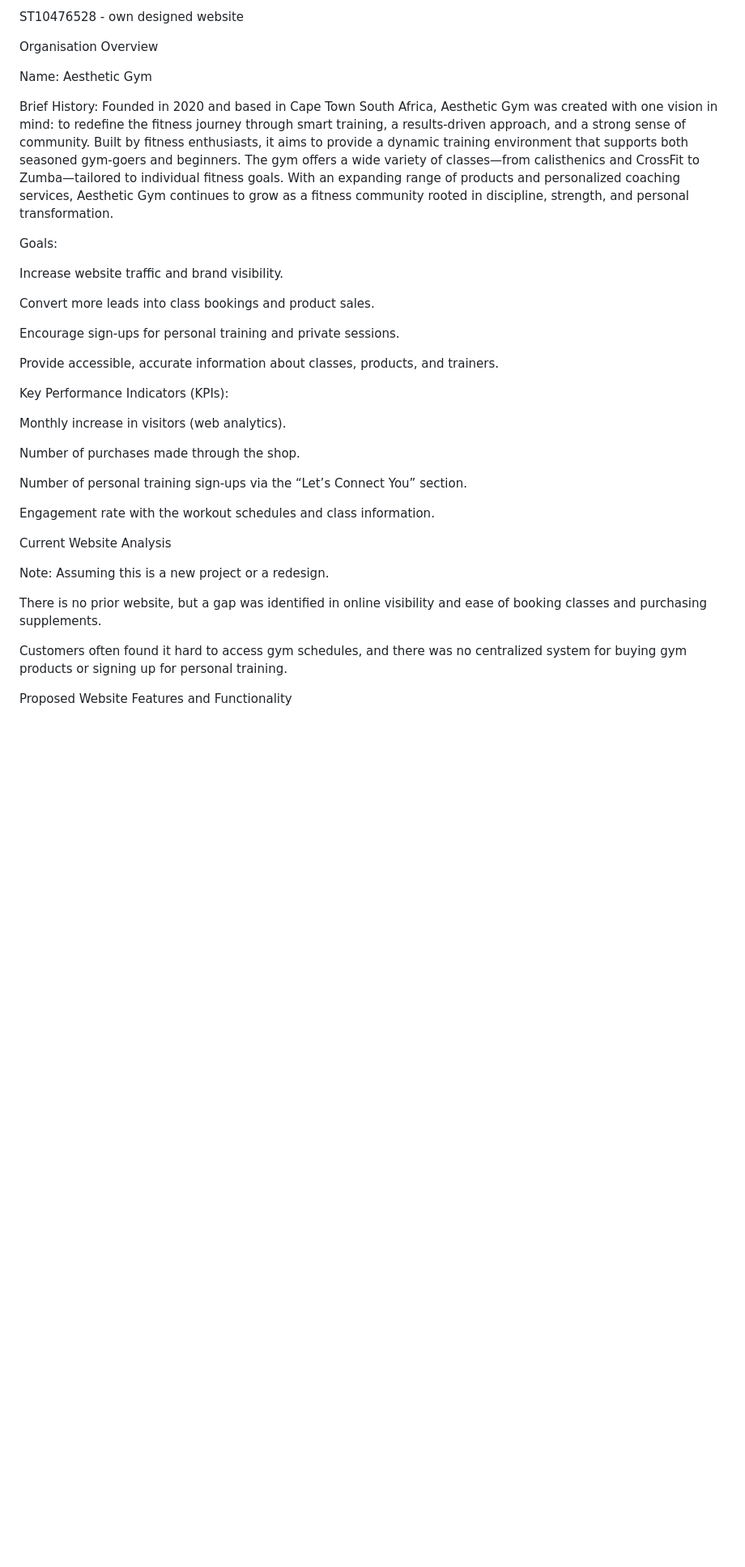
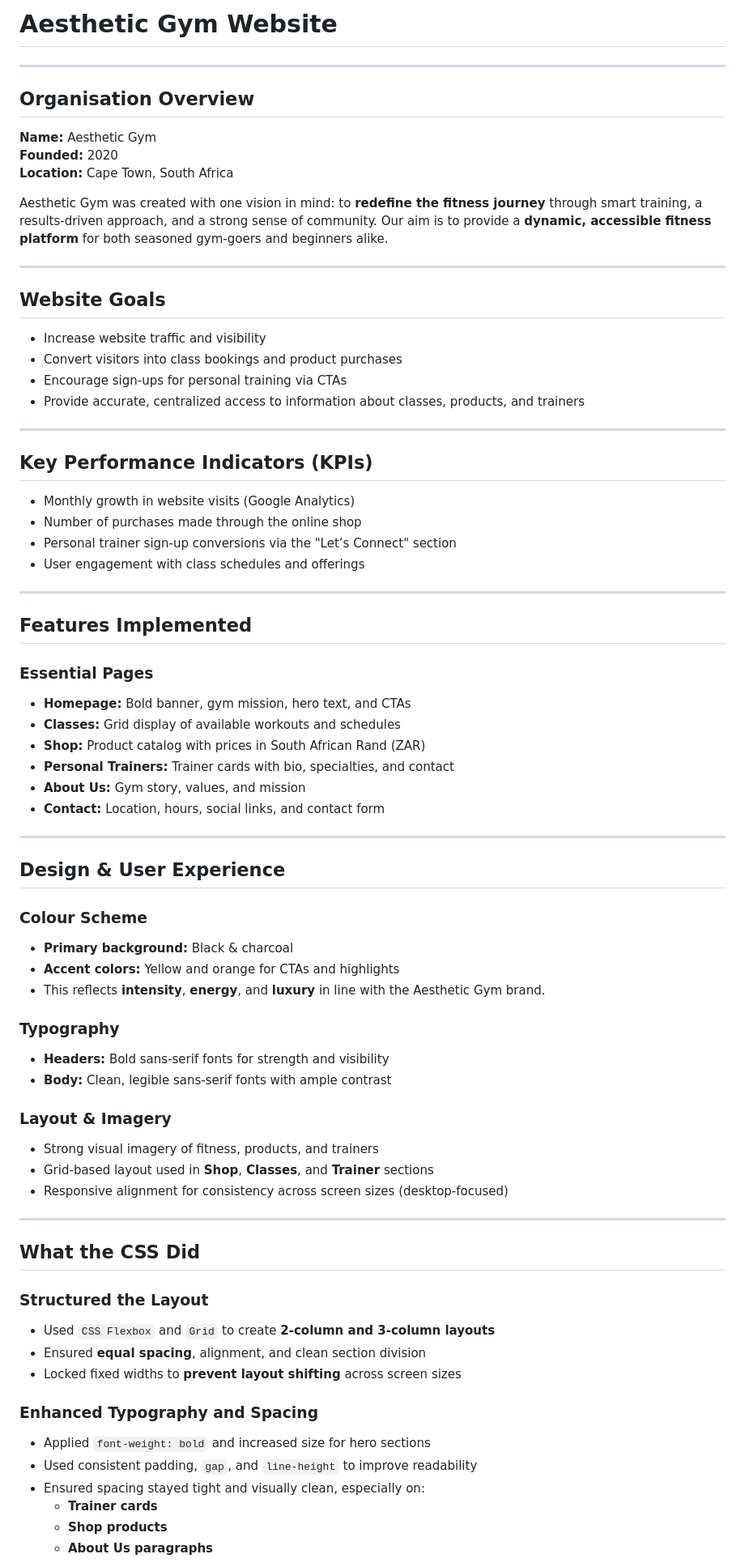
Before and after one commit to ST10476528/ST10476528---Gym-Web, a Markdown page: README.md, the part around the change printed below. Shown: that part at 81% size. GitHub-like rendering; blank space fills up the shorter version.

```diff
--- a/README.md
+++ b/README.md
@@ -1,43 +1,77 @@
-ST10476528 - own designed website
+# Aesthetic Gym Website
 
-Organisation Overview
+---
 
-Name: Aesthetic Gym
+##  Organisation Overview
 
-Brief History:
-Founded in 2020 and based in Cape Town South Africa, Aesthetic Gym was created with one vision in mind: to redefine the fitness journey through smart training, a results-driven approach, and a strong sense of community. Built by fitness enthusiasts, it aims to provide a dynamic training environment that supports both seasoned gym-goers and beginners. The gym offers a wide variety of classes—from calisthenics and CrossFit to Zumba—tailored to individual fitness goals. With an expanding range of products and personalized coaching services, Aesthetic Gym continues to grow as a fitness community rooted in discipline, strength, and personal transformation.
+**Name:** Aesthetic Gym
+**Founded:** 2020
+**Location:** Cape Town, South Africa
 
+Aesthetic Gym was created with one vision in mind: to **redefine the fitness journey** through smart training, a results-driven approach, and a strong sense of community. Our aim is to provide a **dynamic, accessible fitness platform** for both seasoned gym-goers and beginners alike.
 
+---
 
-Goals:
+##  Website Goals
 
-Increase website traffic and brand visibility.
+-  Increase website traffic and visibility
+-  Convert visitors into class bookings and product purchases
+-  Encourage sign-ups for personal training via CTAs
+-  Provide accurate, centralized access to information about classes, products, and trainers
 
-Convert more leads into class bookings and product sales.
+---
 
-Encourage sign-ups for personal training and private sessions.
+##  Key Performance Indicators (KPIs)
 
-Provide accessible, accurate information about classes, products, and trainers.
+- Monthly growth in website visits (Google Analytics)
+- Number of purchases made through the online shop
+- Personal trainer sign-up conversions via the "Let’s Connect" section
+- User engagement with class schedules and offerings
 
-Key Performance Indicators (KPIs):
+---
 
-Monthly increase in visitors (web analytics).
+##  Features Implemented
 
-Number of purchases made through the shop.
+###  Essential Pages
+- **Homepage:** Bold banner, gym mission, hero text, and CTAs
+- **Classes:** Grid display of available workouts and schedules
+- **Shop:** Product catalog with prices in South African Rand (ZAR)
+- **Personal Trainers:** Trainer cards with bio, specialties, and contact
+- **About Us:** Gym story, values, and mission
+- **Contact:** Location, hours, social links, and contact form
 
-Number of personal training sign-ups via the “Let’s Connect You” section.
+---
 
-Engagement rate with the workout schedules and class information.
+##  Design & User Experience
 
+###  Colour Scheme
+- **Primary background:** Black & charcoal
+- **Accent colors:** Yellow and orange for CTAs and highlights
+- This reflects **intensity**, **energy**, and **luxury** in line with the Aesthetic Gym brand.
 
+###  Typography
+- **Headers:** Bold sans-serif fonts for strength and visibility
+- **Body:** Clean, legible sans-serif fonts with ample contrast
 
-Current Website Analysis
+###  Layout & Imagery
+- Strong visual imagery of fitness, products, and trainers
+- Grid-based layout used in **Shop**, **Classes**, and **Trainer** sections
+- Responsive alignment for consistency across screen sizes (desktop-focused)
 
-Note: Assuming this is a new project or a redesign.
+---
 
-There is no prior website, but a gap was identified in online visibility and ease of booking classes and purchasing supplements.
+##  What the CSS Did
 
-Customers often found it hard to access gym schedules, and there was no centralized system for buying gym products or signing up for personal training.
+###  Structured the Layout
+- Used `CSS Flexbox` and `Grid` to create **2-column and 3-column layouts**
+- Ensured **equal spacing**, alignment, and clean section division
+- Locked fixed widths to **prevent layout shifting** across screen sizes
 
-Proposed Website Features and Functionality
+###  Enhanced Typography and Spacing
+- Applied `font-weight: bold` and increased size for hero sections
+- Used consistent padding, `gap`, and `line-height` to improve readability
+- Ensured spacing stayed tight and visually clean, especially on:
+  - **Trainer cards**
+  - **Shop products**
+  - **About Us paragraphs**
 
```
Also changed, not shown: other parts of README.md (+33 -39 lines).
